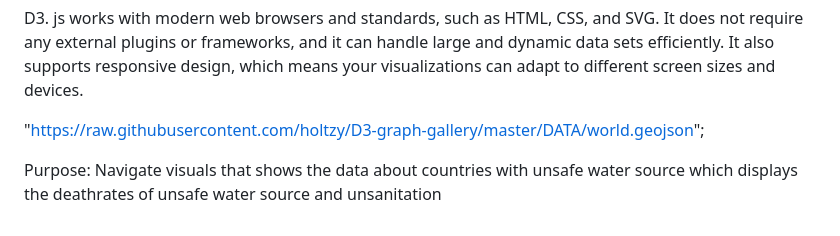
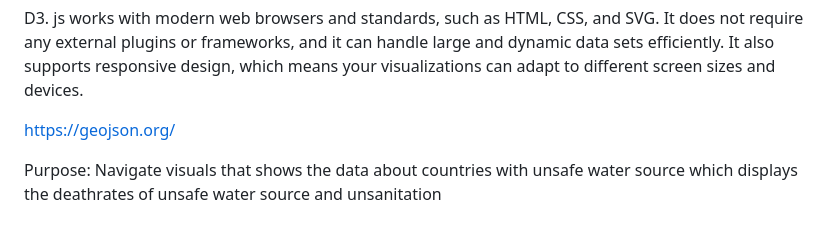
Before and after one commit to Johnnymtruong/Project-3, a Markdown page: README.md, the part around the change. GitHub-like rendering.

```diff
--- a/README.md
+++ b/README.md
@@ -77,6 +77,6 @@ https://d3js.org/
 
  D3. js works with modern web browsers and standards, such as HTML, CSS, and SVG. It does not require any external plugins or frameworks, and it can handle large and dynamic data sets efficiently. It also supports responsive design, which means your visualizations can adapt to different screen sizes and devices.
 
-  "https://raw.githubusercontent.com/holtzy/D3-graph-gallery/master/DATA/world.geojson";
+  https://geojson.org/
 
 Purpose: Navigate visuals that shows the data about countries with unsafe water source which displays the deathrates of unsafe water source and unsanitation
```
